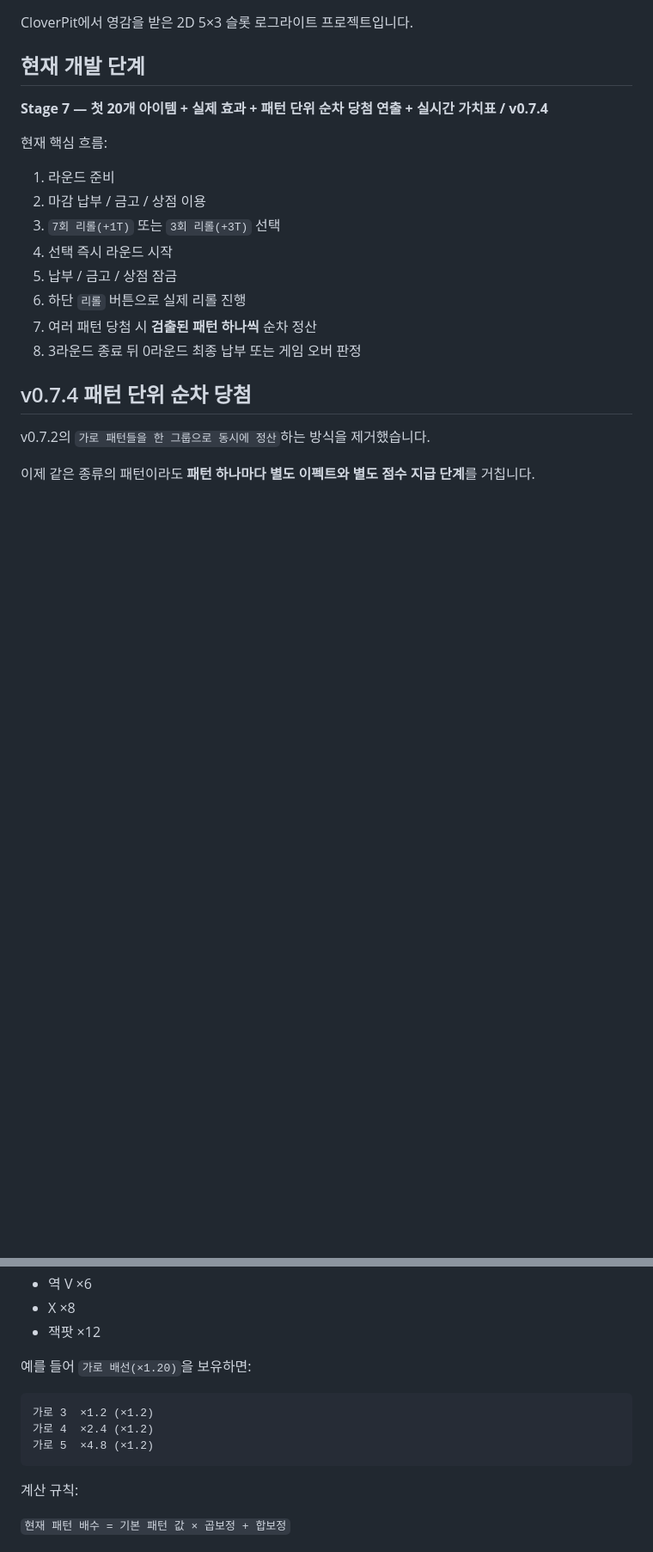
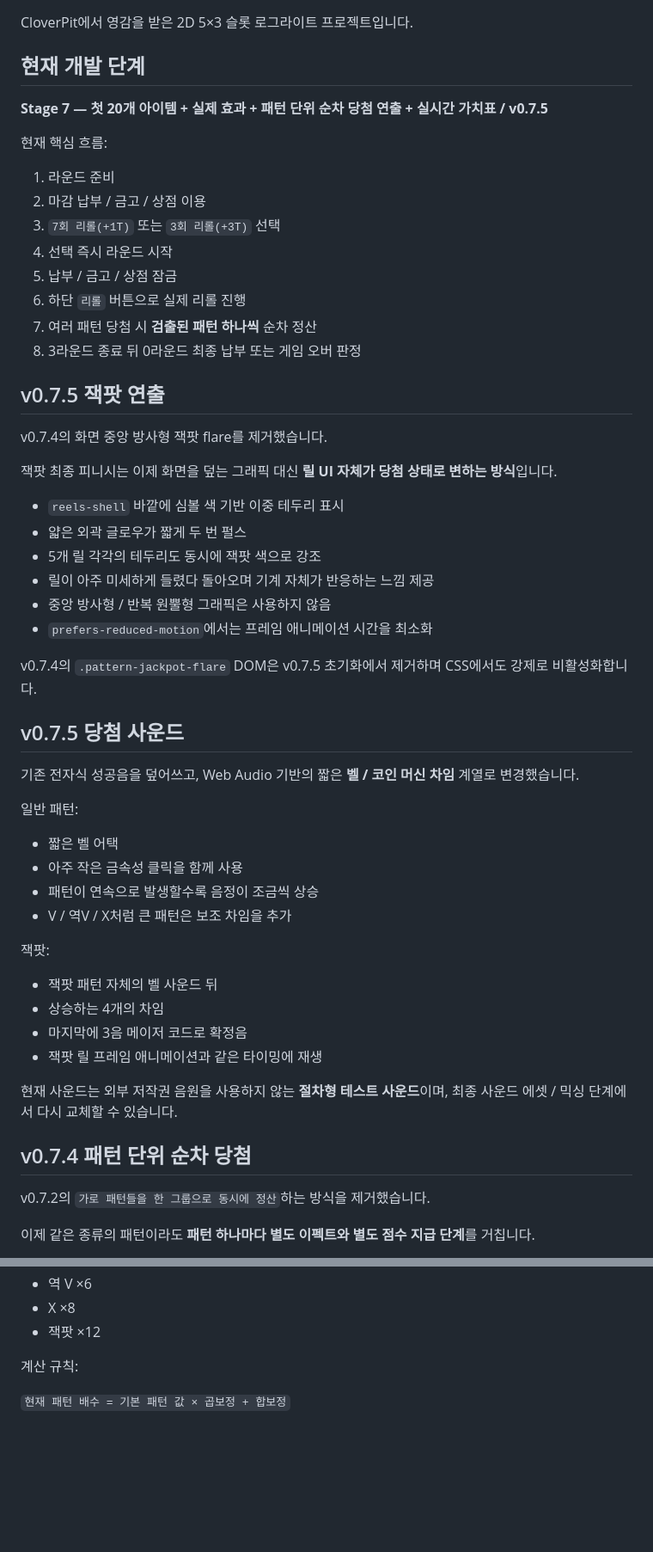
Before and after one commit to kimhjrr6495-cmyk/kdyun, a Markdown page: README.md, 2 parts joined by grey strips. Shown at 86% size. Rendered like a GitHub page; blank space fills up the shorter version.

Commit message:
Document v0.7.5 jackpot frame and casino audio

````diff
--- a/README.md
+++ b/README.md
@@ -4,7 +4,7 @@ CloverPit에서 영감을 받은 2D 5×3 슬롯 로그라이트 프로젝트입
 
 ## 현재 개발 단계
 
-**Stage 7 — 첫 20개 아이템 + 실제 효과 + 패턴 단위 순차 당첨 연출 + 실시간 가치표 / v0.7.4**
+**Stage 7 — 첫 20개 아이템 + 실제 효과 + 패턴 단위 순차 당첨 연출 + 실시간 가치표 / v0.7.5**
 
 현재 핵심 흐름:
 
@@ -16,6 +16,41 @@ CloverPit에서 영감을 받은 2D 5×3 슬롯 로그라이트 프로젝트입
 6. 하단 `리롤` 버튼으로 실제 리롤 진행
 7. 여러 패턴 당첨 시 **검출된 패턴 하나씩** 순차 정산
 8. 3라운드 종료 뒤 0라운드 최종 납부 또는 게임 오버 판정
+
+## v0.7.5 잭팟 연출
+
+v0.7.4의 화면 중앙 방사형 잭팟 flare를 제거했습니다.
+
+잭팟 최종 피니시는 이제 화면을 덮는 그래픽 대신 **릴 UI 자체가 당첨 상태로 변하는 방식**입니다.
+
+- `reels-shell` 바깥에 심볼 색 기반 이중 테두리 표시
+- 얇은 외곽 글로우가 짧게 두 번 펄스
+- 5개 릴 각각의 테두리도 동시에 잭팟 색으로 강조
+- 릴이 아주 미세하게 들렸다 돌아오며 기계 자체가 반응하는 느낌 제공
+- 중앙 방사형 / 반복 원뿔형 그래픽은 사용하지 않음
+- `prefers-reduced-motion`에서는 프레임 애니메이션 시간을 최소화
+
+v0.7.4의 `.pattern-jackpot-flare` DOM은 v0.7.5 초기화에서 제거하며 CSS에서도 강제로 비활성화합니다.
+
+## v0.7.5 당첨 사운드
+
+기존 전자식 성공음을 덮어쓰고, Web Audio 기반의 짧은 **벨 / 코인 머신 차임** 계열로 변경했습니다.
+
+일반 패턴:
+
+- 짧은 벨 어택
+- 아주 작은 금속성 클릭을 함께 사용
+- 패턴이 연속으로 발생할수록 음정이 조금씩 상승
+- V / 역V / X처럼 큰 패턴은 보조 차임을 추가
+
+잭팟:
+
+- 잭팟 패턴 자체의 벨 사운드 뒤
+- 상승하는 4개의 차임
+- 마지막에 3음 메이저 코드로 확정음
+- 잭팟 릴 프레임 애니메이션과 같은 타이밍에 재생
+
+현재 사운드는 외부 저작권 음원을 사용하지 않는 **절차형 테스트 사운드**이며, 최종 사운드 에셋 / 믹싱 단계에서 다시 교체할 수 있습니다.
 
 ## v0.7.4 패턴 단위 순차 당첨
 
@@ -134,14 +157,6 @@ v0.7.2의 `가로 패턴들을 한 그룹으로 동시에 정산`하는 방식
 - 역 V ×6
 - X ×8
 - 잭팟 ×12
-
-예를 들어 `가로 배선(×1.20)`을 보유하면:
-
-```text
-가로 3  ×1.2 (×1.2)
-가로 4  ×2.4 (×1.2)
-가로 5  ×4.8 (×1.2)
-```
 
 계산 규칙:
 
````
Also changed, not shown: other parts of README.md (+4 -17 lines).
